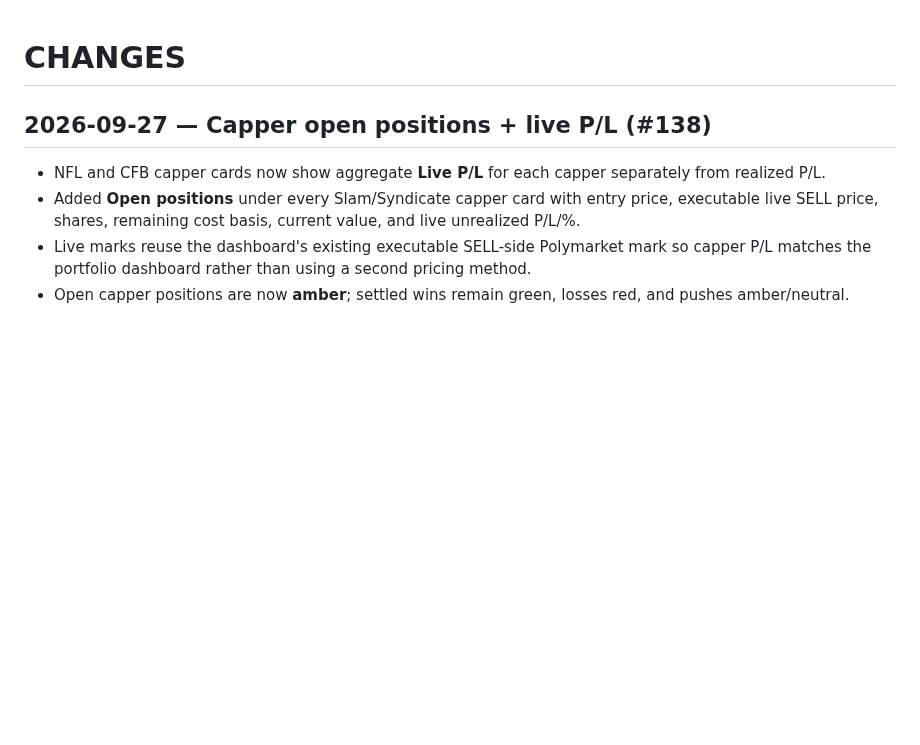
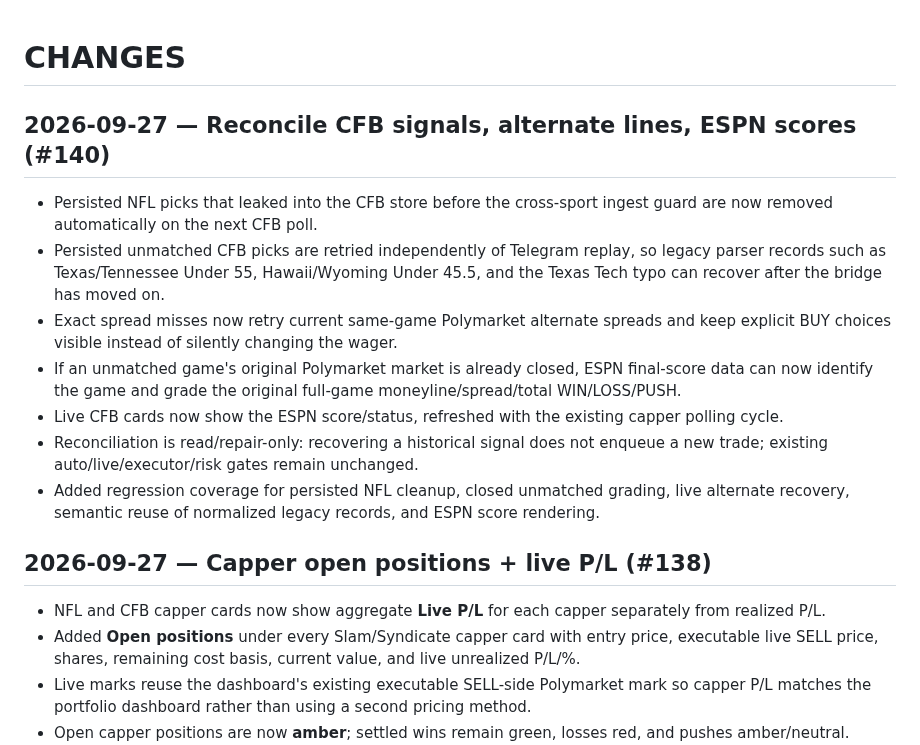
Before and after one commit to s01100011-a11y/polymarket-auto-bot, a Markdown page: CHANGES.md, the part around the change. Drawn GitHub-style; blank space fills up the shorter version.

Commit message:
Document CFB reconciliation fix (#140)

```diff
--- a/CHANGES.md
+++ b/CHANGES.md
@@ -1,4 +1,14 @@
 # CHANGES
+
+## 2026-09-27 — Reconcile CFB signals, alternate lines, ESPN scores (#140)
+
+- Persisted NFL picks that leaked into the CFB store before the cross-sport ingest guard are now removed automatically on the next CFB poll.
+- Persisted unmatched CFB picks are retried independently of Telegram replay, so legacy parser records such as Texas/Tennessee Under 55, Hawaii/Wyoming Under 45.5, and the Texas Tech typo can recover after the bridge has moved on.
+- Exact spread misses now retry current same-game Polymarket alternate spreads and keep explicit BUY choices visible instead of silently changing the wager.
+- If an unmatched game's original Polymarket market is already closed, ESPN final-score data can now identify the game and grade the original full-game moneyline/spread/total WIN/LOSS/PUSH.
+- Live CFB cards now show the ESPN score/status, refreshed with the existing capper polling cycle.
+- Reconciliation is read/repair-only: recovering a historical signal does not enqueue a new trade; existing auto/live/executor/risk gates remain unchanged.
+- Added regression coverage for persisted NFL cleanup, closed unmatched grading, live alternate recovery, semantic reuse of normalized legacy records, and ESPN score rendering.
 
 ## 2026-09-27 — Capper open positions + live P/L (#138)
 
```
